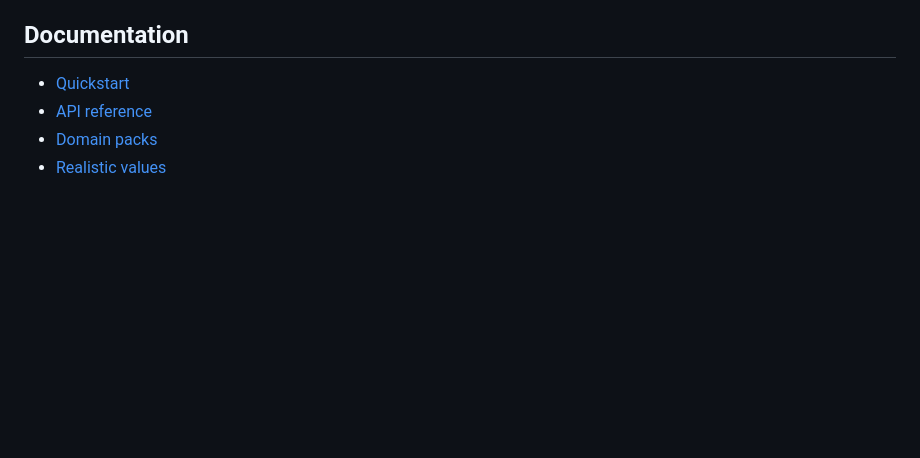
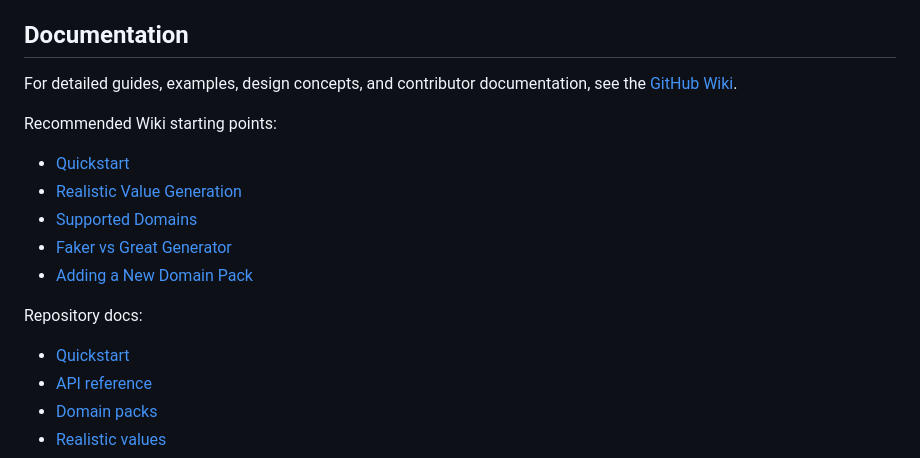
Before and after one commit to ravikiranpagidi/great-generator, a Markdown page: README.md, the part around the change. Rendered like a GitHub page; blank space fills up the shorter version.

Commit message:
Link README to GitHub Wiki

```diff
--- a/README.md
+++ b/README.md
@@ -1059,6 +1059,18 @@ Common parameters:
 
 ## Documentation
 
+For detailed guides, examples, design concepts, and contributor documentation, see the [GitHub Wiki](https://github.com/ravikiranpagidi/great-generator/wiki).
+
+Recommended Wiki starting points:
+
+- [Quickstart](https://github.com/ravikiranpagidi/great-generator/wiki/Quickstart)
+- [Realistic Value Generation](https://github.com/ravikiranpagidi/great-generator/wiki/Realistic-Value-Generation)
+- [Supported Domains](https://github.com/ravikiranpagidi/great-generator/wiki/Supported-Domains)
+- [Faker vs Great Generator](https://github.com/ravikiranpagidi/great-generator/wiki/Faker-vs-Great-Generator)
+- [Adding a New Domain Pack](https://github.com/ravikiranpagidi/great-generator/wiki/Adding-a-New-Domain-Pack)
+
+Repository docs:
+
 - [Quickstart](docs/QUICKSTART.md)
 - [API reference](docs/API_REFERENCE.md)
 - [Domain packs](docs/DOMAIN_PACKS.md)
```
